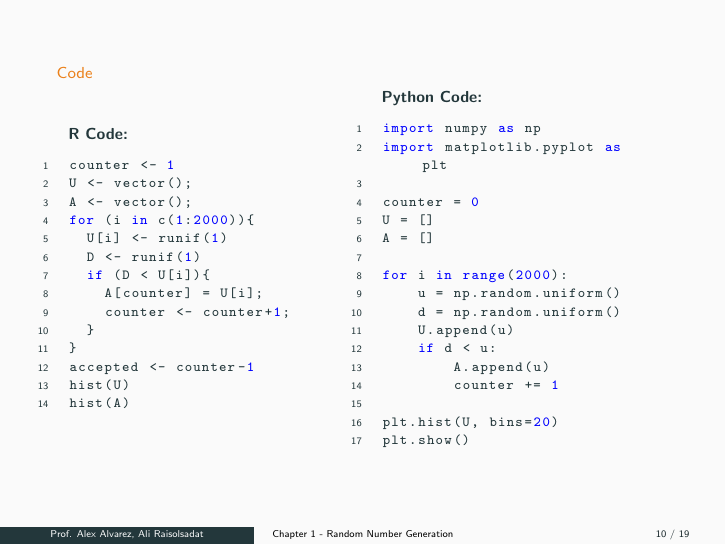
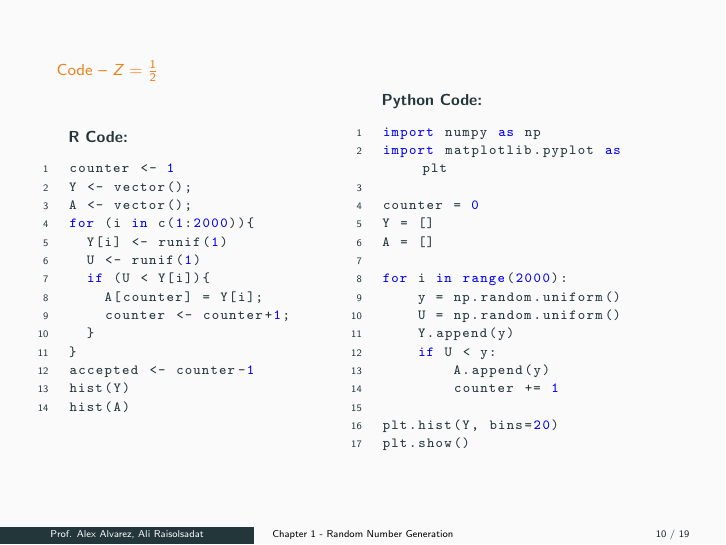
Before and after one commit to Ali-Raisolsadat/Ali-Raisolsadat.github.io, LaTeX slides (stat4110-lectures/STAT-4110-Chapter 1-Part 3.tex): page 11 of 20. Compiled offline with pdfLaTeX.

Commit message:
updated chapter 1 part 3.

```diff
--- a/stat4110-lectures/STAT-4110-Chapter 1-Part 3.tex
+++ b/stat4110-lectures/STAT-4110-Chapter 1-Part 3.tex
@@ -304,7 +304,7 @@ This means that any value $0<Z\leq 1/2$ is a valid choice for the algorithm, wit
 % Slide 11: Rejection Sampling Example
 %-------------------
 \begin{frame}[fragile]
-\alert{Code}
+\alert{Code -- $Z = \frac{1}{2}$}
 
 \vspace{2mm}
 
@@ -313,18 +313,18 @@ This means that any value $0<Z\leq 1/2$ is a valid choice for the algorithm, wit
 {\bf R Code:}
 \begin{lstlisting}
 counter <- 1
-U <- vector();
+Y <- vector();
 A <- vector();
 for (i in c(1:2000)){
-  U[i] <- runif(1)
-  D <- runif(1)
-  if (D < U[i]){
-    A[counter] = U[i];
+  Y[i] <- runif(1)
+  U <- runif(1)
+  if (U < Y[i]){
+    A[counter] = Y[i];
     counter <- counter+1;
   }
 }
 accepted <- counter-1
-hist(U)
+hist(Y)
 hist(A)
 \end{lstlisting}
 
@@ -335,18 +335,18 @@ import numpy as np
 import matplotlib.pyplot as plt
 
 counter = 0
-U = []
+Y = []
 A = []
 
 for i in range(2000):
-    u = np.random.uniform()
-    d = np.random.uniform()
-    U.append(u)
-    if d < u:
-        A.append(u)
+    y = np.random.uniform()
+    U = np.random.uniform()
+    Y.append(y)
+    if U < y:
+        A.append(y)
         counter += 1
 
-plt.hist(U, bins=20)
+plt.hist(Y, bins=20)
 plt.show()
 
 \end{lstlisting}
```
Also changed, not shown: stat4110-lectures/STAT-4110-Chapter 1-Part 3.pdf.
